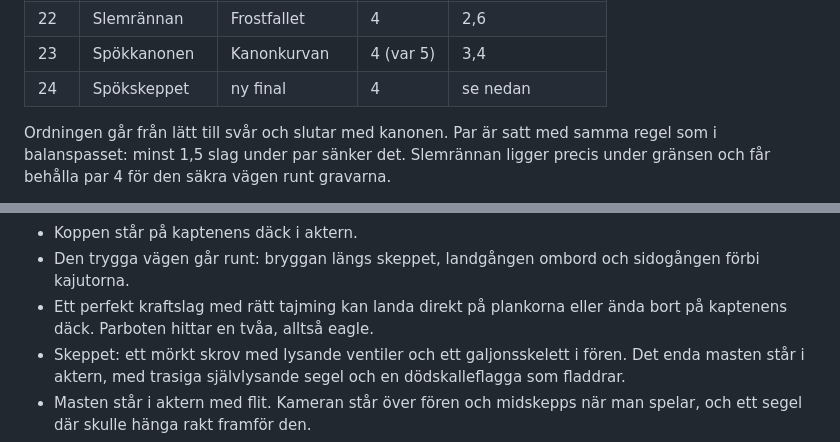
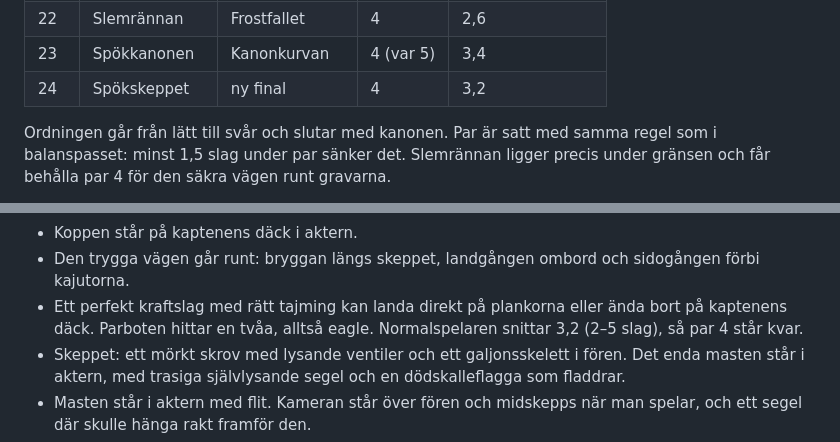
Before and after one commit to martingrahn-cmd/minigolf-3d, a Markdown page: DESIGN.md, 2 parts joined by grey strips. Rendered like a GitHub page.

Commit message:
Spökskeppet: parbotens snitt i DESIGN.md
Co-Authored-By: Claude Opus 5.5 <noreply@anthropic.com>
Claude-Session: https://claude.ai/code/session_012n9inNp5cTYg2exBhghUDY

```diff
--- a/DESIGN.md
+++ b/DESIGN.md
@@ -119,7 +119,7 @@ De fem tidiga prototyperna (Kanonkurvan, Dubbelstudsen, Vippvarvet, Neonslussen
 | 21 | Pumpastudsen | Dubbelstudsen | 3 (var 4) | 2,4 |
 | 22 | Slemrännan | Frostfallet | 4 | 2,6 |
 | 23 | Spökkanonen | Kanonkurvan | 4 (var 5) | 3,4 |
-| 24 | Spökskeppet | ny final | 4 | se nedan |
+| 24 | Spökskeppet | ny final | 4 | 3,2 |
 
 Ordningen går från lätt till svår och slutar med kanonen. Par är satt med samma regel som i balanspasset: minst 1,5 slag under par sänker det. Slemrännan ligger precis under gränsen och får behålla par 4 för den säkra vägen runt gravarna.
 
@@ -155,7 +155,7 @@ Ordningen går från lätt till svår och slutar med kanonen. Par är satt med s
 - Under plankorna lyser lastrummet grönt. Sargerna längs gången gör att det enda som fäller bollen är en öppen planka.
 - Koppen står på kaptenens däck i aktern.
 - Den trygga vägen går runt: bryggan längs skeppet, landgången ombord och sidogången förbi kajutorna.
-- Ett perfekt kraftslag med rätt tajming kan landa direkt på plankorna eller ända bort på kaptenens däck. Parboten hittar en tvåa, alltså eagle.
+- Ett perfekt kraftslag med rätt tajming kan landa direkt på plankorna eller ända bort på kaptenens däck. Parboten hittar en tvåa, alltså eagle. Normalspelaren snittar 3,2 (2–5 slag), så par 4 står kvar.
 - Skeppet: ett mörkt skrov med lysande ventiler och ett galjonsskelett i fören. Det enda masten står i aktern, med trasiga självlysande segel och en dödskalleflagga som fladdrar.
 - Masten står i aktern med flit. Kameran står över fören och midskepps när man spelar, och ett segel där skulle hänga rakt framför den.
 - Kanonerna längs skrovet skjuter då och då med blixt, rök och en dov smäll.
```
